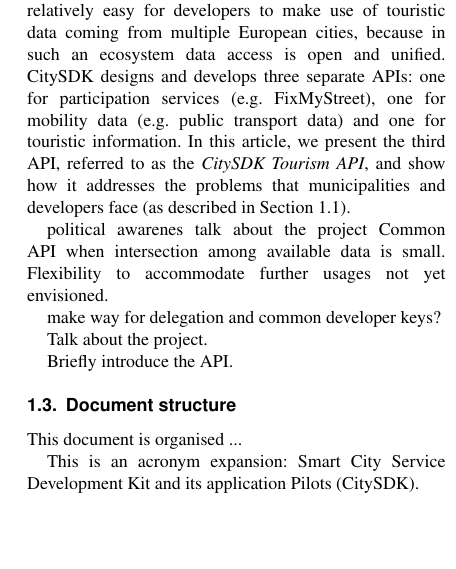
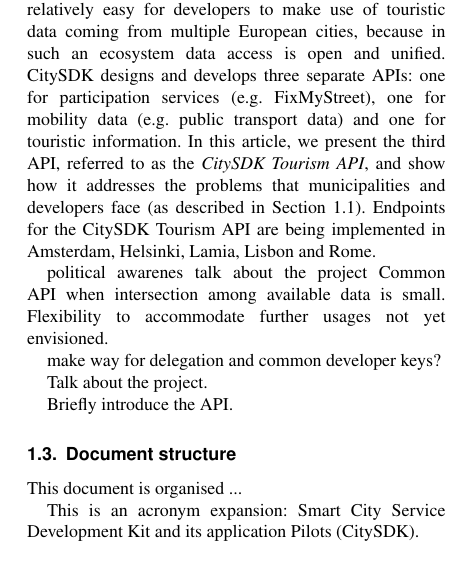
Before and after one commit to joninvski/ett-tourism, a LaTeX document (main.tex): part of one column of page 2 of 8, cut so that both start at the same text, the shorter picture padded with empty space. Compiled offline with pdfLaTeX.

Commit message:
Added pilot cities in CitySDK description

```diff
--- a/main.tex
+++ b/main.tex
@@ -111,7 +111,7 @@
 \subsection{CitySDK}
 \label{s:citysdk}
 
-One of the most important goals in an European ICT PSP project entitled CitySDK, is to create an ecosystem in which the work of an application developer is facilitated by having unified and open city interfaces available across different cities in Europe. This means that it should be relatively easy for developers to make use of touristic data coming from multiple European cities, because in such an ecosystem data access is open and unified. CitySDK designs and develops three separate APIs: one for participation services (e.g. FixMyStreet), one for mobility data (e.g. public transport data) and one for  touristic information. In this article, we present the third API, referred to as the \emph{CitySDK Tourism API}, and show how it addresses the problems that municipalities and developers face (as described in Section \ref{s:motivation}).
+One of the most important goals in an European ICT PSP project entitled CitySDK, is to create an ecosystem in which the work of an application developer is facilitated by having unified and open city interfaces available across different cities in Europe. This means that it should be relatively easy for developers to make use of touristic data coming from multiple European cities, because in such an ecosystem data access is open and unified. CitySDK designs and develops three separate APIs: one for participation services (e.g. FixMyStreet), one for mobility data (e.g. public transport data) and one for  touristic information. In this article, we present the third API, referred to as the \emph{CitySDK Tourism API}, and show how it addresses the problems that municipalities and developers face (as described in Section \ref{s:motivation}). Endpoints for the CitySDK Tourism API are being implemented in Amsterdam, Helsinki, Lamia, Lisbon and Rome.
 
 political awarenes
 talk about the project
```
